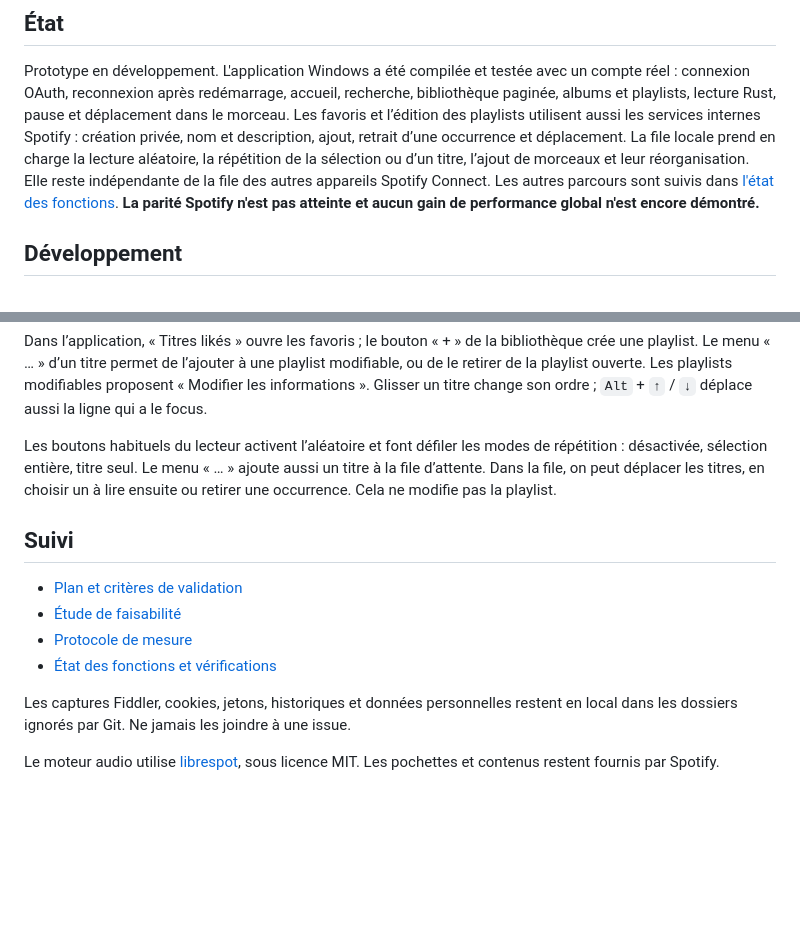
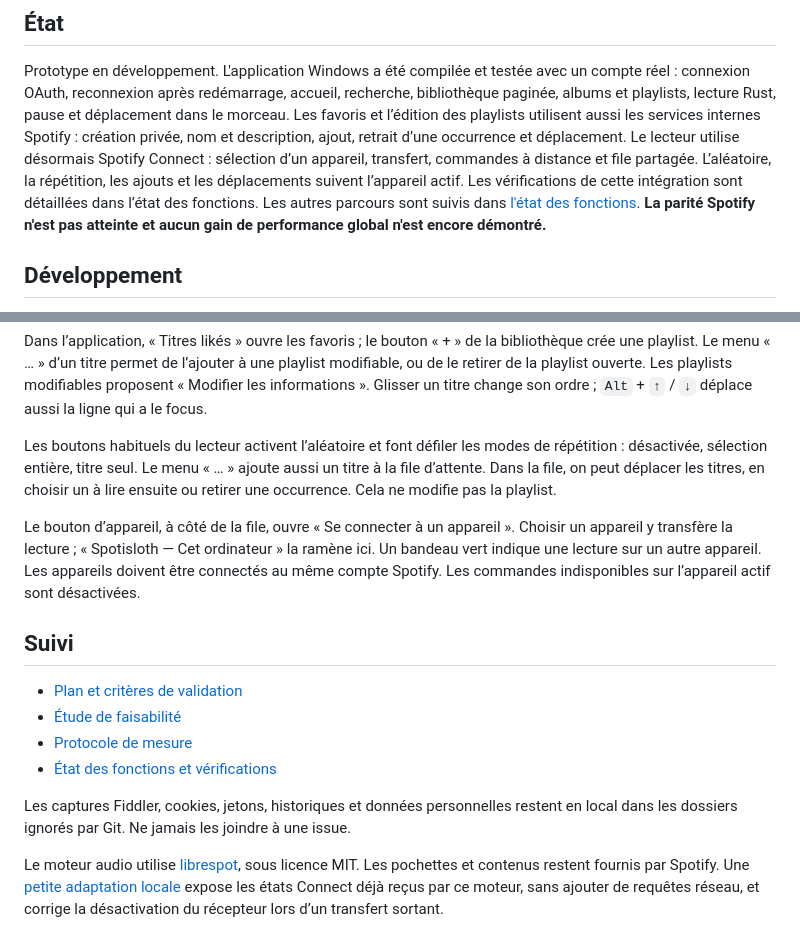
Before and after one commit to Kakune444/fastify, a Markdown page: README.md, 2 parts joined by grey strips. Drawn GitHub-style; blank space fills up the shorter version.

Commit message:
docs: record verified Spotify Connect handoffs [skip ci]

```diff
--- a/README.md
+++ b/README.md
@@ -13,9 +13,10 @@ un compte réel : connexion OAuth, reconnexion après redémarrage, accueil,
 recherche, bibliothèque paginée, albums et playlists, lecture Rust, pause et déplacement dans le morceau.
 Les favoris et l’édition des playlists utilisent aussi les services internes Spotify :
 création privée, nom et description, ajout, retrait d’une occurrence et déplacement.
-La file locale prend en charge la lecture aléatoire, la répétition de la sélection
-ou d’un titre, l’ajout de morceaux et leur réorganisation. Elle reste indépendante
-de la file des autres appareils Spotify Connect.
+Le lecteur utilise désormais Spotify Connect : sélection d’un appareil, transfert,
+commandes à distance et file partagée. L’aléatoire, la répétition, les ajouts et
+les déplacements suivent l’appareil actif. Les vérifications de cette intégration
+sont détaillées dans l’état des fonctions.
 Les autres parcours sont suivis dans [l'état des fonctions](docs/STATUS.md).
 **La parité Spotify n'est pas atteinte et aucun gain de performance global n'est
 encore démontré.**
@@ -59,6 +60,12 @@ répétition : désactivée, sélection entière, titre seul. Le menu « … »
 un titre à la file d’attente. Dans la file, on peut déplacer les titres, en choisir
 un à lire ensuite ou retirer une occurrence. Cela ne modifie pas la playlist.
 
+Le bouton d’appareil, à côté de la file, ouvre « Se connecter à un appareil ».
+Choisir un appareil y transfère la lecture ; « Spotisloth — Cet ordinateur » la
+ramène ici. Un bandeau vert indique une lecture sur un autre appareil. Les appareils
+doivent être connectés au même compte Spotify. Les commandes indisponibles sur
+l’appareil actif sont désactivées.
+
 ## Suivi
 
 - [Plan et critères de validation](docs/PLAN.md)
@@ -71,3 +78,6 @@ en local dans les dossiers ignorés par Git. Ne jamais les joindre à une issue.
 
 Le moteur audio utilise [librespot](https://github.com/librespot-org/librespot), sous
 licence MIT. Les pochettes et contenus restent fournis par Spotify.
+Une [petite adaptation locale](vendor/librespot-connect/SPOTISLOTH.md) expose les
+états Connect déjà reçus par ce moteur, sans ajouter de requêtes réseau, et corrige
+la désactivation du récepteur lors d’un transfert sortant.
```
Also changed, not shown: docs/PLAN.md (+9 -9 lines), docs/STATUS.md (+89 -55 lines).
